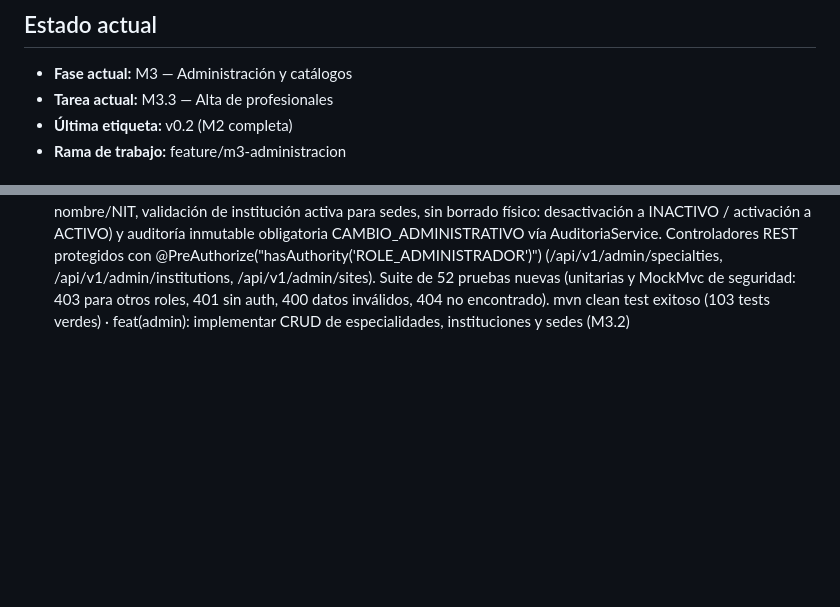
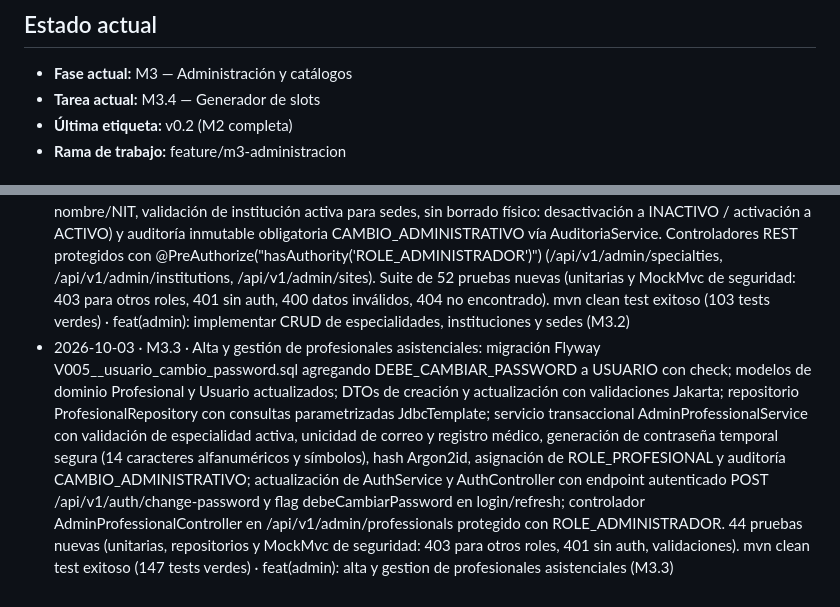
Before and after one commit to Sebasr0311/MediTraje, a Markdown page: docs/PROGRESO.md, 2 parts joined by grey strips. Drawn GitHub-style; blank space fills up the shorter version.

Commit message:
docs: actualizar progreso con M3.3 completada y M3.4 en curso

```diff
--- a/docs/PROGRESO.md
+++ b/docs/PROGRESO.md
@@ -5,7 +5,7 @@
 
 ## Estado actual
 - **Fase actual:** M3 — Administración y catálogos
-- **Tarea actual:** M3.3 — Alta de profesionales
+- **Tarea actual:** M3.4 — Generador de slots
 - **Última etiqueta:** v0.2 (M2 completa)
 - **Rama de trabajo:** feature/m3-administracion
 
@@ -110,3 +110,4 @@ Leyenda: `[ ]` pendiente · `[~]` en curso · `[x]` hecha
 - 2026-10-03 · M2.6 · Auditoría exhaustiva de seguridad de la fase M2 (cero secretos en repositorio, ausencia de datos clínicos o sensibles en logs, SQL 100% parametrizado, tokens exclusivamente en cookies HttpOnly SameSite=Strict, CSRF mitigado, triggers de inmutabilidad en BD). Elaboración del informe docs/security/REVISION_M2.md y creación de la colección docs/api/M2.http. 48 pruebas unitarias y de seguridad pasando al 100% · mvn clean verify exitoso · docs(security): revision de seguridad m2 y coleccion de pruebas http m2.6
 - 2026-10-03 · M3.1 · Migración Flyway V004__oferta_administracion.sql con tablas INSTITUCION, SEDE, ESPECIALIDAD, PROFESIONAL y DISPONIBILIDAD_SLOT; constraints de unicidad, claves foráneas, validación horaria (inicio < fin), checks de modalidad/estados e índices optimizados; privilegios mínimos a MEDITRIAJE_APP (ADR-012) y pruebas de integración ampliadas en OracleIntegrationTest. mvn clean test exitoso (48 tests verdes) · feat(database): migracion flyway v004 oferta asistencial y administracion m3.1
 - 2026-10-03 · M3.2 · Implementación integral del CRUD administrativo para ESPECIALIDAD, INSTITUCION y SEDE: modelos inmutables, DTOs Jakarta, paginación ANSI SQL (OFFSET/FETCH NEXT) con PaginatedResponse<T>, repositorios JdbcTemplate con SQL parametrizado, validaciones de negocio en AdminCatalogService (unicidad de nombre/NIT, validación de institución activa para sedes, sin borrado físico: desactivación a INACTIVO / activación a ACTIVO) y auditoría inmutable obligatoria CAMBIO_ADMINISTRATIVO vía AuditoriaService. Controladores REST protegidos con @PreAuthorize("hasAuthority('ROLE_ADMINISTRADOR')") (/api/v1/admin/specialties, /api/v1/admin/institutions, /api/v1/admin/sites). Suite de 52 pruebas nuevas (unitarias y MockMvc de seguridad: 403 para otros roles, 401 sin auth, 400 datos inválidos, 404 no encontrado). mvn clean test exitoso (103 tests verdes) · feat(admin): implementar CRUD de especialidades, instituciones y sedes (M3.2)
+- 2026-10-03 · M3.3 · Alta y gestión de profesionales asistenciales: migración Flyway V005__usuario_cambio_password.sql agregando DEBE_CAMBIAR_PASSWORD a USUARIO con check; modelos de dominio Profesional y Usuario actualizados; DTOs de creación y actualización con validaciones Jakarta; repositorio ProfesionalRepository con consultas parametrizadas JdbcTemplate; servicio transaccional AdminProfessionalService con validación de especialidad activa, unicidad de correo y registro médico, generación de contraseña temporal segura (14 caracteres alfanuméricos y símbolos), hash Argon2id, asignación de ROLE_PROFESIONAL y auditoría CAMBIO_ADMINISTRATIVO; actualización de AuthService y AuthController con endpoint autenticado POST /api/v1/auth/change-password y flag debeCambiarPassword en login/refresh; controlador AdminProfessionalController en /api/v1/admin/professionals protegido con ROLE_ADMINISTRADOR. 44 pruebas nuevas (unitarias, repositorios y MockMvc de seguridad: 403 para otros roles, 401 sin auth, validaciones). mvn clean test exitoso (147 tests verdes) · feat(admin): alta y gestion de profesionales asistenciales (M3.3)
```
Also changed, not shown: other parts of docs/PROGRESO.md (+2 -2 lines).
